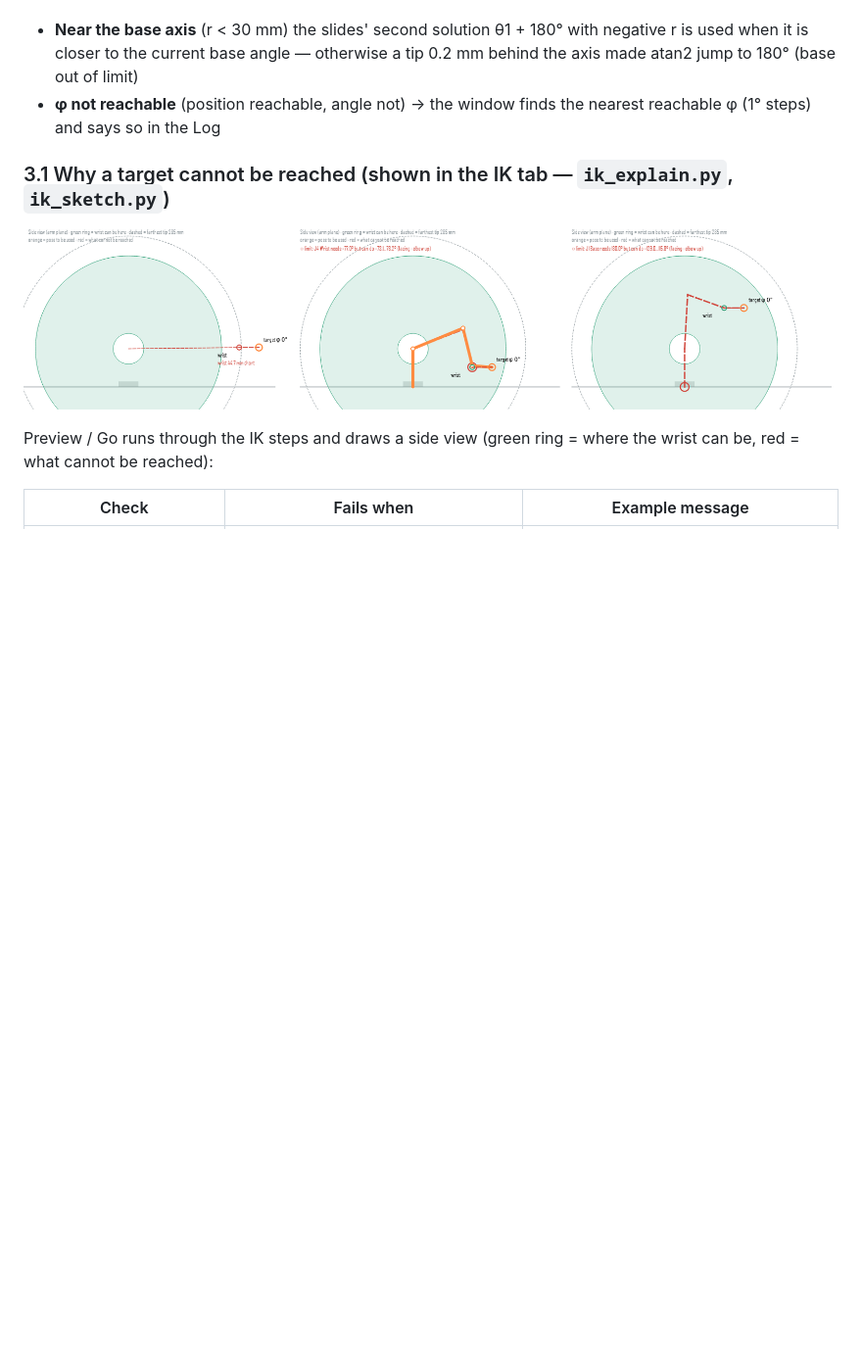
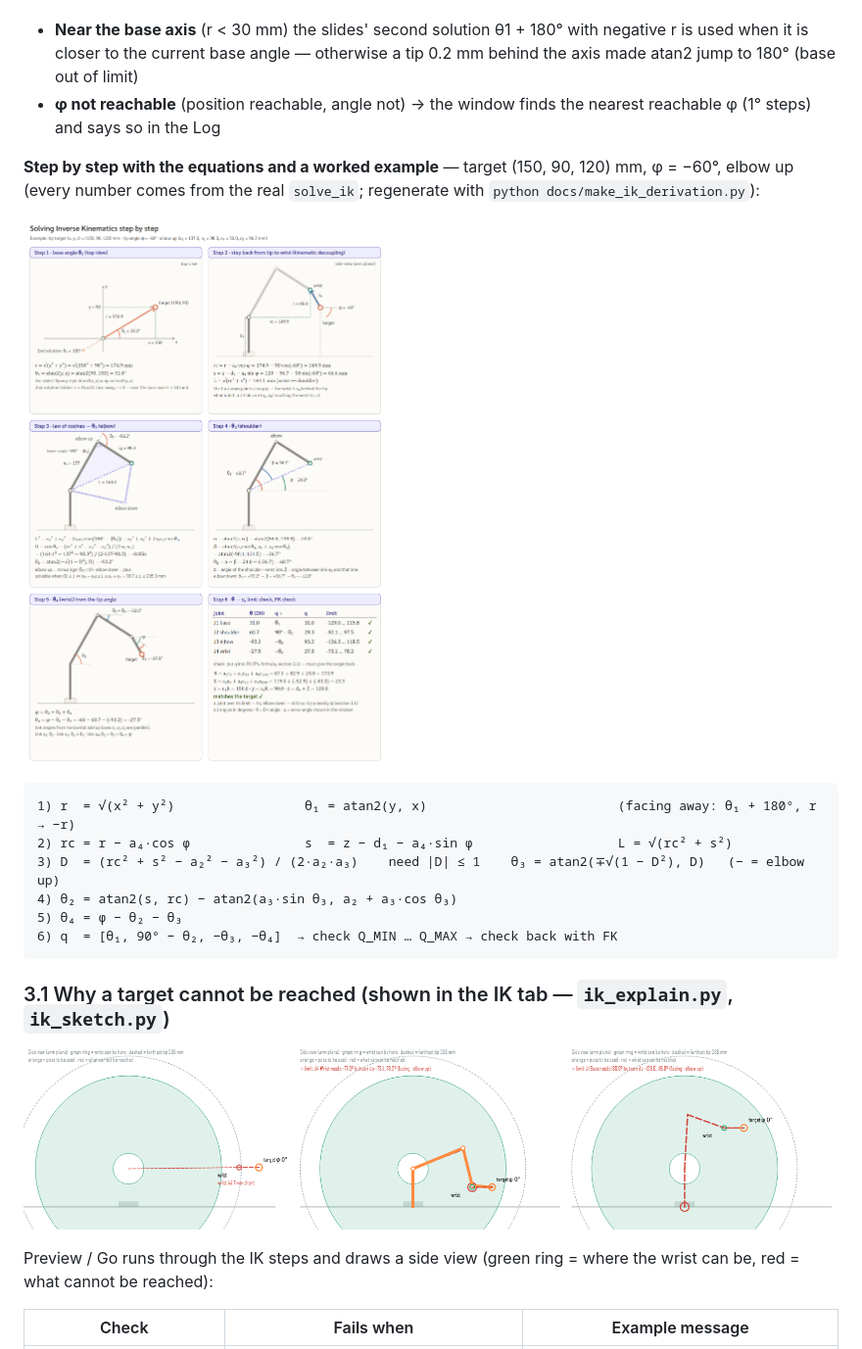
Before and after one commit to BananaZz27/RobotArmV2-EN, a Markdown page: docs/explain.md, the part around the change. Shown at 98% size. GitHub-like rendering; pictures changed too: docs/figures/ik_derivation.png (added); blank space fills up the shorter version.

Commit message:
docs: IK step-by-step figure with equations and a worked example (ik_derivation)
Co-Authored-By: Claude Opus 5.5 <noreply@anthropic.com>

````diff
--- a/docs/explain.md
+++ b/docs/explain.md
@@ -107,6 +107,19 @@ T⁰₂ = A1·A2                       T⁰₃ = T⁰₂·A3
 - **Near the base axis** (r < 30 mm) the slides' second solution θ1 + 180° with negative r is used when it is closer to the current base angle — otherwise a tip 0.2 mm behind the axis made atan2 jump to 180° (base out of limit)
 - **φ not reachable** (position reachable, angle not) → the window finds the nearest reachable φ (1° steps) and says so in the Log
 
+**Step by step with the equations and a worked example** — target (150, 90, 120) mm, φ = −60°, elbow up (every number comes from the real `solve_ik`; regenerate with `python docs/make_ik_derivation.py`):
+
+![IK step by step with equations](figures/ik_derivation.png)
+
+```
+1) r  = √(x² + y²)                 θ₁ = atan2(y, x)                         (facing away: θ₁ + 180°, r → −r)
+2) rc = r − a₄·cos φ               s  = z − d₁ − a₄·sin φ                   L = √(rc² + s²)
+3) D  = (rc² + s² − a₂² − a₃²) / (2·a₂·a₃)    need |D| ≤ 1    θ₃ = atan2(∓√(1 − D²), D)   (− = elbow up)
+4) θ₂ = atan2(s, rc) − atan2(a₃·sin θ₃, a₂ + a₃·cos θ₃)
+5) θ₄ = φ − θ₂ − θ₃
+6) q  = [θ₁, 90° − θ₂, −θ₃, −θ₄]  → check Q_MIN … Q_MAX → check back with FK
+```
+
 ### 3.1 Why a target cannot be reached (shown in the IK tab — `ik_explain.py`, `ik_sketch.py`)
 
 ![IK reasons](figures/ik_why.png)
````
Also changed, not shown: CLAUDE.md (+1 -1 lines), 2 other files.
